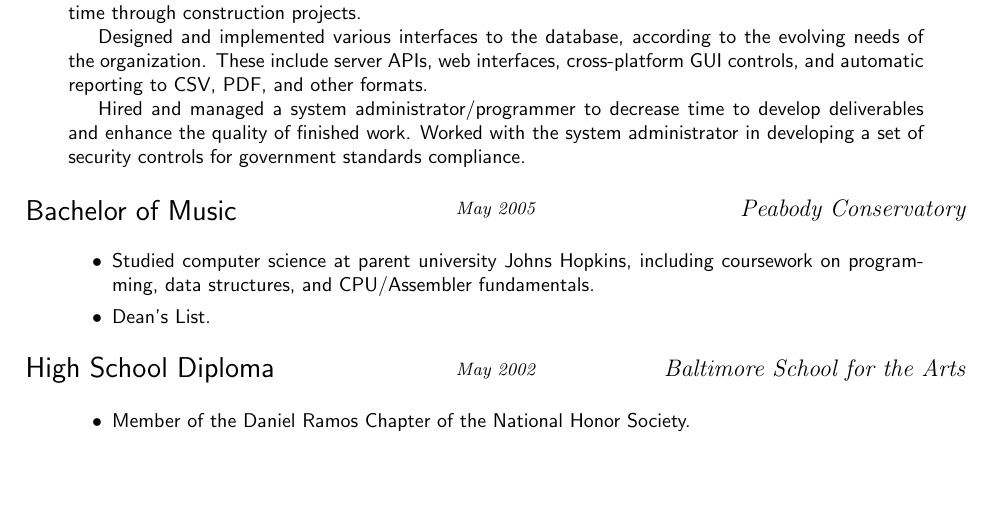
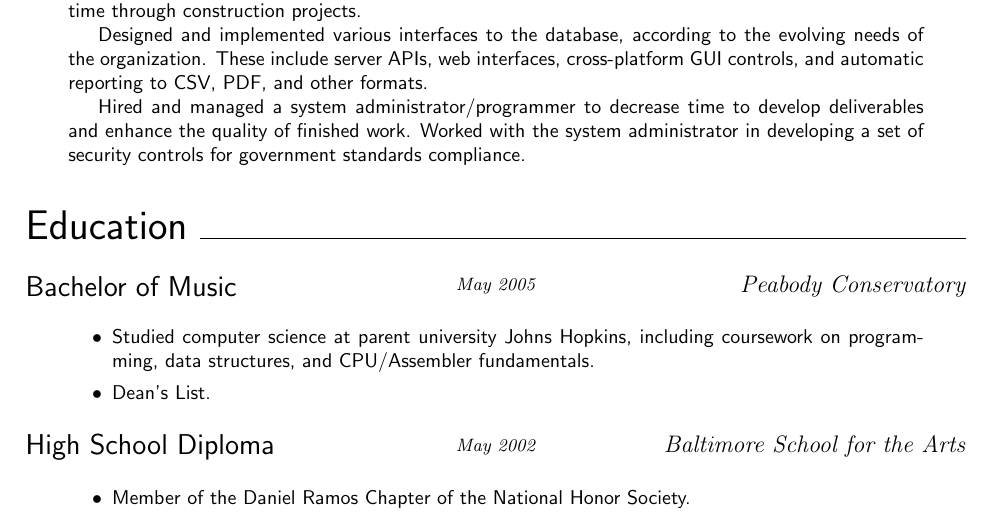
Before and after one commit to sycobuny/resume, a LaTeX document (output.tex): part of page 2 of 2, cut so that both start at the same text, the shorter picture padded with empty space. Compiled offline with pdfLaTeX.

Commit message:
Add headline for education
Without the headline, it's not clear that my degrees are not part of my
job history.

```diff
--- a/output.tex
+++ b/output.tex
@@ -148,6 +148,7 @@
         \subHeadline{\CD}{\CDR}{\CDS}%
         \begin{thinpara}\begin{itemize}\CDA\end{itemize}\end{thinpara}%
     }%
+    \mainHeadline{Education}%
 }{}
 
 \begin{document}\sf\input{resume.tex}\end{document}
```
